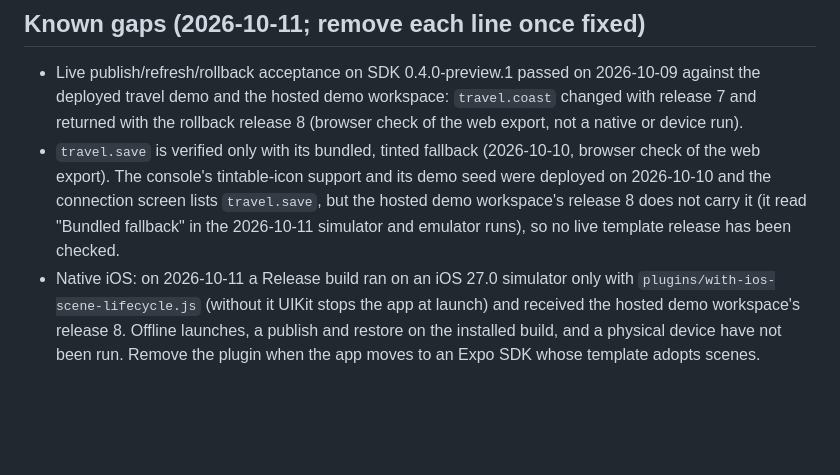
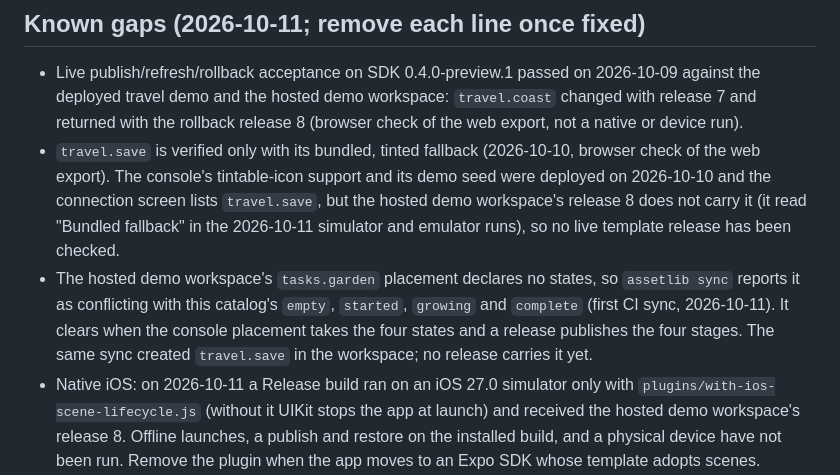
Before and after one commit to AssetLib/demo-travel, a Markdown page: AGENTS.md, the part around the change. GitHub-like rendering; blank space fills up the shorter version.

```diff
--- a/AGENTS.md
+++ b/AGENTS.md
@@ -54,6 +54,7 @@ There are no tags or GitHub releases; `main` is what is deployed. An agent that
 
 - Live publish/refresh/rollback acceptance on SDK 0.4.0-preview.1 passed on 2026-10-09 against the deployed travel demo and the hosted demo workspace: `travel.coast` changed with release 7 and returned with the rollback release 8 (browser check of the web export, not a native or device run).
 - `travel.save` is verified only with its bundled, tinted fallback (2026-10-10, browser check of the web export). The console's tintable-icon support and its demo seed were deployed on 2026-10-10 and the connection screen lists `travel.save`, but the hosted demo workspace's release 8 does not carry it (it read "Bundled fallback" in the 2026-10-11 simulator and emulator runs), so no live template release has been checked.
+- The hosted demo workspace's `tasks.garden` placement declares no states, so `assetlib sync` reports it as conflicting with this catalog's `empty`, `started`, `growing` and `complete` (first CI sync, 2026-10-11). It clears when the console placement takes the four states and a release publishes the four stages. The same sync created `travel.save` in the workspace; no release carries it yet.
 - Native iOS: on 2026-10-11 a Release build ran on an iOS 27.0 simulator only with `plugins/with-ios-scene-lifecycle.js` (without it UIKit stops the app at launch) and received the hosted demo workspace's release 8. Offline launches, a publish and restore on the installed build, and a physical device have not been run. Remove the plugin when the app moves to an Expo SDK whose template adopts scenes.
 - Native Android: on 2026-10-11 a release build of `6d05fe9` ran on an Android 16 emulator only, against the hosted demo workspace's release 8 (download, verified cache after relaunch, offline restart and offline first launch). A publish and restore on the installed build and a physical device have not been run.
 
```
Also changed, not shown: README.md (+1 -1 lines).
